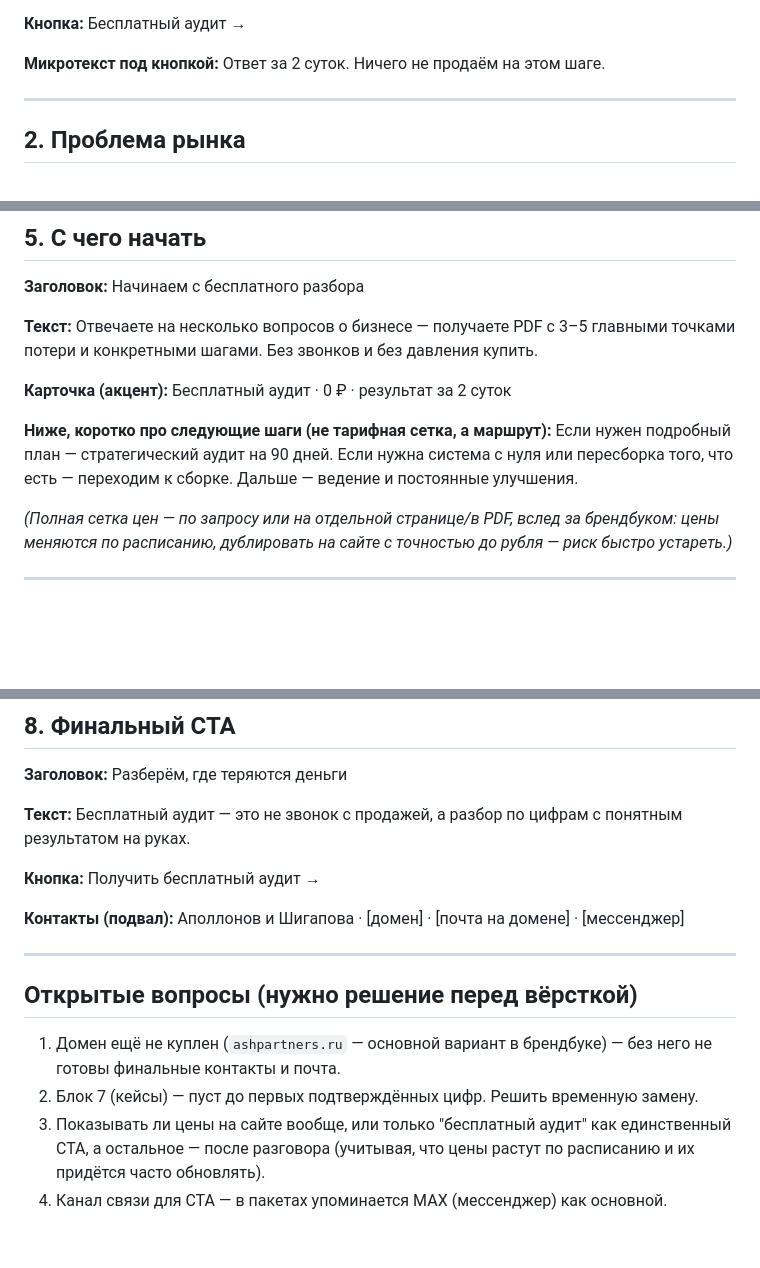
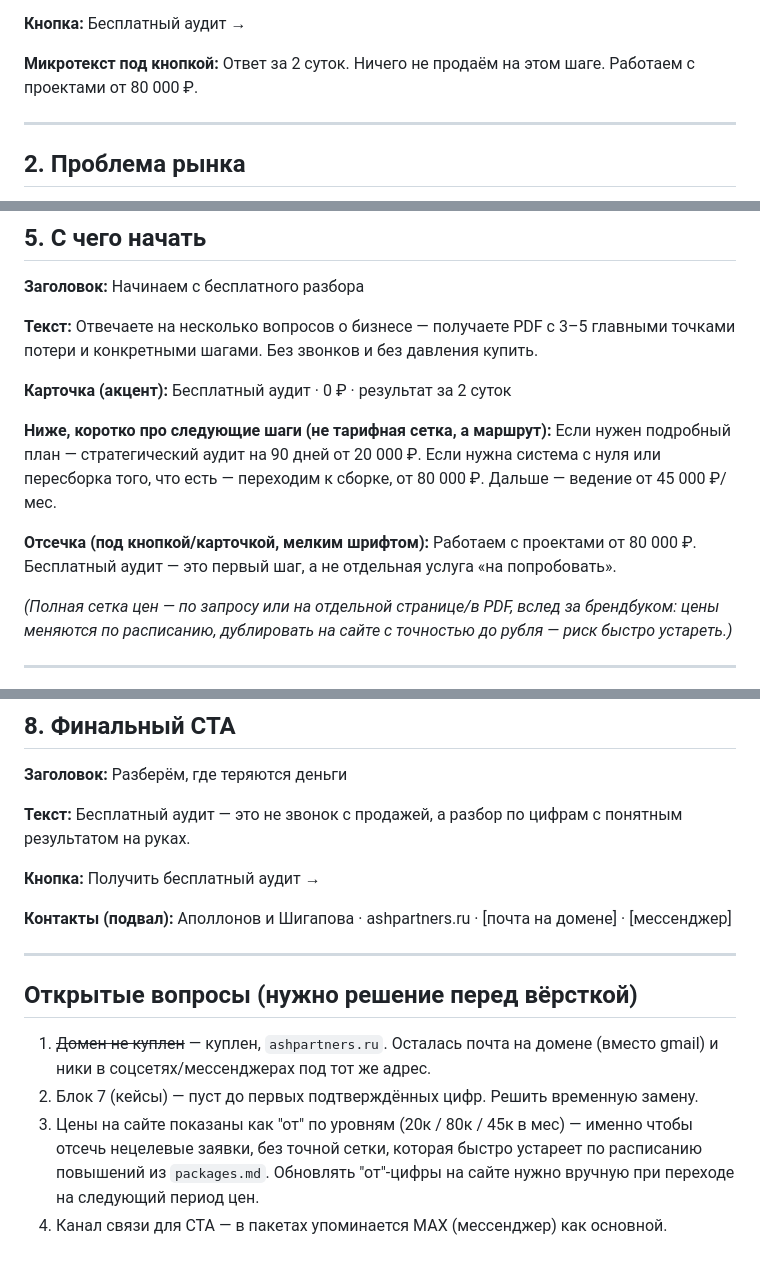
Before and after one commit to Alina3500-2-arch/project-s-sashey, a Markdown page: docs/website-content-plan.md, 3 parts joined by grey strips. Rendered like a GitHub page; blank space fills up the shorter version.

Commit message:
Mark domain as purchased, add price filter to website copy
Domain ashpartners.ru is bought — updated contacts. Added "from"
pricing on hero and pricing block to filter out unqualified leads
before they submit the free audit form.

```diff
--- a/docs/website-content-plan.md
+++ b/docs/website-content-plan.md
@@ -41,7 +41,8 @@
 Бесплатный аудит →
 
 **Микротекст под кнопкой:**
-Ответ за 2 суток. Ничего не продаём на этом шаге.
+Ответ за 2 суток. Ничего не продаём на этом шаге. Работаем с проектами от
+80 000 ₽.
 
 ---
 
@@ -106,9 +107,13 @@
 Бесплатный аудит · 0 ₽ · результат за 2 суток
 
 **Ниже, коротко про следующие шаги (не тарифная сетка, а маршрут):**
-Если нужен подробный план — стратегический аудит на 90 дней. Если нужна
-система с нуля или пересборка того, что есть — переходим к сборке. Дальше —
-ведение и постоянные улучшения.
+Если нужен подробный план — стратегический аудит на 90 дней от 20 000 ₽.
+Если нужна система с нуля или пересборка того, что есть — переходим к
+сборке, от 80 000 ₽. Дальше — ведение от 45 000 ₽/мес.
+
+**Отсечка (под кнопкой/карточкой, мелким шрифтом):**
+Работаем с проектами от 80 000 ₽. Бесплатный аудит — это первый шаг, а не
+отдельная услуга «на попробовать».
 
 *(Полная сетка цен — по запросу или на отдельной странице/в PDF, вслед за
 брендбуком: цены меняются по расписанию, дублировать на сайте с точностью до
@@ -165,16 +170,17 @@
 Получить бесплатный аудит →
 
 **Контакты (подвал):**
-Аполлонов и Шигапова · [домен] · [почта на домене] · [мессенджер]
+Аполлонов и Шигапова · ashpartners.ru · [почта на домене] · [мессенджер]
 
 ---
 
 ## Открытые вопросы (нужно решение перед вёрсткой)
-1. Домен ещё не куплен (`ashpartners.ru` — основной вариант в брендбуке) —
-   без него не готовы финальные контакты и почта.
+1. ~~Домен не куплен~~ — куплен, `ashpartners.ru`. Осталась почта на домене
+   (вместо gmail) и ники в соцсетях/мессенджерах под тот же адрес.
 2. Блок 7 (кейсы) — пуст до первых подтверждённых цифр. Решить временную
    замену.
-3. Показывать ли цены на сайте вообще, или только "бесплатный аудит" как
-   единственный CTA, а остальное — после разговора (учитывая, что цены растут
-   по расписанию и их придётся часто обновлять).
+3. Цены на сайте показаны как "от" по уровням (20к / 80к / 45к в мес) —
+   именно чтобы отсечь нецелевые заявки, без точной сетки, которая быстро
+   устареет по расписанию повышений из `packages.md`. Обновлять "от"-цифры
+   на сайте нужно вручную при переходе на следующий период цен.
 4. Канал связи для CTA — в пакетах упоминается MAX (мессенджер) как основной.
```
Also changed, not shown: docs/brand-concept.md (+2 -2 lines).
